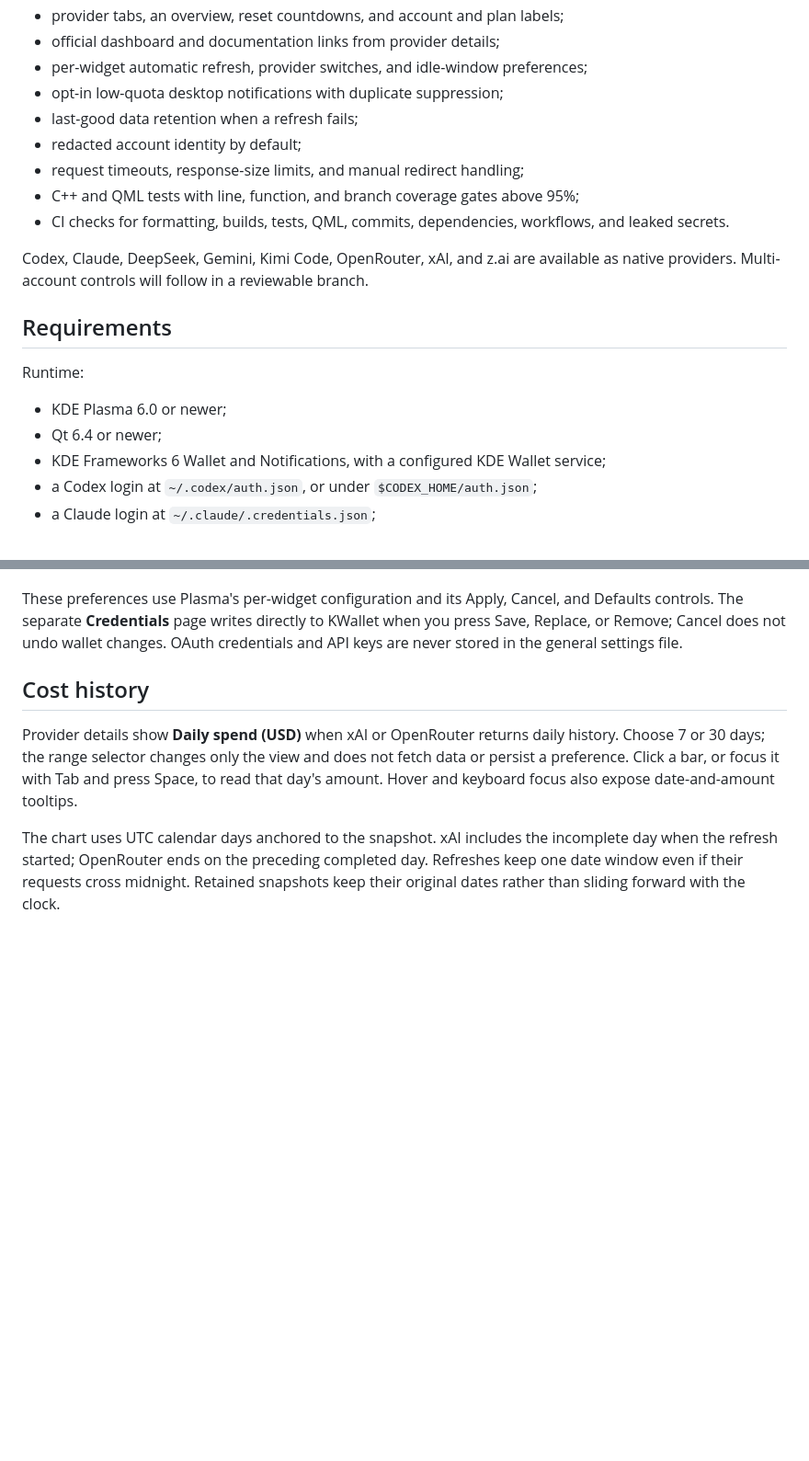
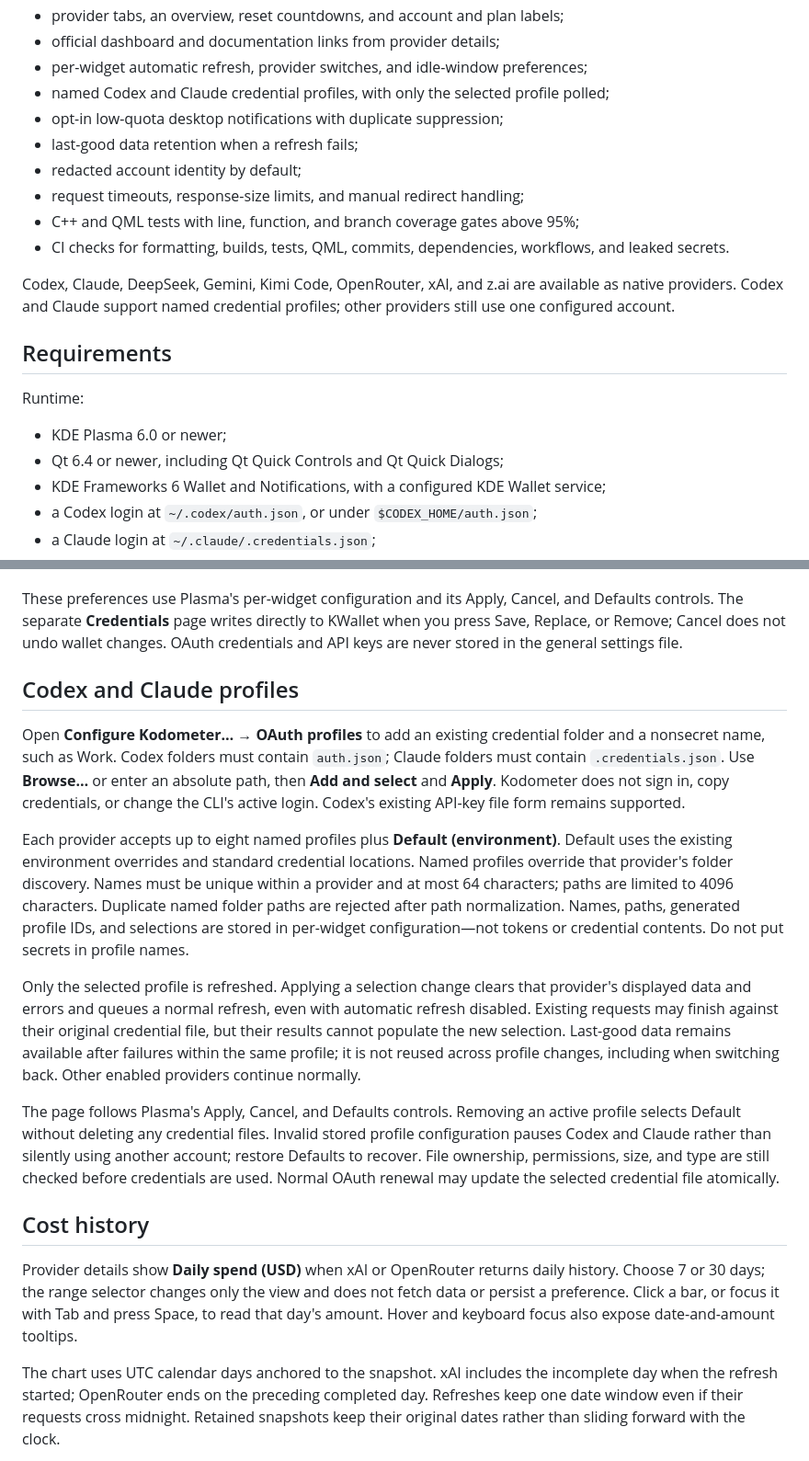
Before and after one commit to kyaulabs/kodometer, a Markdown page: README.md, 2 parts joined by grey strips. Shown at 92% size. Rendered like a GitHub page; blank space fills up the shorter version.

Commit message:
docs(profiles): explain selection and credential boundaries

```diff
--- a/README.md
+++ b/README.md
@@ -25,6 +25,7 @@ Kodometer is under active development. The current release foundation includes:
 - provider tabs, an overview, reset countdowns, and account and plan labels;
 - official dashboard and documentation links from provider details;
 - per-widget automatic refresh, provider switches, and idle-window preferences;
+- named Codex and Claude credential profiles, with only the selected profile polled;
 - opt-in low-quota desktop notifications with duplicate suppression;
 - last-good data retention when a refresh fails;
 - redacted account identity by default;
@@ -32,14 +33,14 @@ Kodometer is under active development. The current release foundation includes:
 - C++ and QML tests with line, function, and branch coverage gates above 95%;
 - CI checks for formatting, builds, tests, QML, commits, dependencies, workflows, and leaked secrets.
 
-Codex, Claude, DeepSeek, Gemini, Kimi Code, OpenRouter, xAI, and z.ai are available as native providers. Multi-account controls will follow in a reviewable branch.
+Codex, Claude, DeepSeek, Gemini, Kimi Code, OpenRouter, xAI, and z.ai are available as native providers. Codex and Claude support named credential profiles; other providers still use one configured account.
 
 ## Requirements
 
 Runtime:
 
 - KDE Plasma 6.0 or newer;
-- Qt 6.4 or newer;
+- Qt 6.4 or newer, including Qt Quick Controls and Qt Quick Dialogs;
 - KDE Frameworks 6 Wallet and Notifications, with a configured KDE Wallet service;
 - a Codex login at `~/.codex/auth.json`, or under `$CODEX_HOME/auth.json`;
 - a Claude login at `~/.claude/.credentials.json`;
@@ -172,6 +173,16 @@ Open **Configure Kodometer… → General** to choose which providers run and ho
 
 These preferences use Plasma's per-widget configuration and its Apply, Cancel, and Defaults controls. The separate **Credentials** page writes directly to KWallet when you press Save, Replace, or Remove; Cancel does not undo wallet changes. OAuth credentials and API keys are never stored in the general settings file.
 
+## Codex and Claude profiles
+
+Open **Configure Kodometer… → OAuth profiles** to add an existing credential folder and a nonsecret name, such as Work. Codex folders must contain `auth.json`; Claude folders must contain `.credentials.json`. Use **Browse…** or enter an absolute path, then **Add and select** and **Apply**. Kodometer does not sign in, copy credentials, or change the CLI's active login. Codex's existing API-key file form remains supported.
+
+Each provider accepts up to eight named profiles plus **Default (environment)**. Default uses the existing environment overrides and standard credential locations. Named profiles override that provider's folder discovery. Names must be unique within a provider and at most 64 characters; paths are limited to 4096 characters. Duplicate named folder paths are rejected after path normalization. Names, paths, generated profile IDs, and selections are stored in per-widget configuration—not tokens or credential contents. Do not put secrets in profile names.
+
+Only the selected profile is refreshed. Applying a selection change clears that provider's displayed data and errors and queues a normal refresh, even with automatic refresh disabled. Existing requests may finish against their original credential file, but their results cannot populate the new selection. Last-good data remains available after failures within the same profile; it is not reused across profile changes, including when switching back. Other enabled providers continue normally.
+
+The page follows Plasma's Apply, Cancel, and Defaults controls. Removing an active profile selects Default without deleting any credential files. Invalid stored profile configuration pauses Codex and Claude rather than silently using another account; restore Defaults to recover. File ownership, permissions, size, and type are still checked before credentials are used. Normal OAuth renewal may update the selected credential file atomically.
+
 ## Cost history
 
 Provider details show **Daily spend (USD)** when xAI or OpenRouter returns daily history. Choose 7 or 30 days; the range selector changes only the view and does not fetch data or persist a preference. Click a bar, or focus it with Tab and press Space, to read that day's amount. Hover and keyboard focus also expose date-and-amount tooltips.
```
Also changed, not shown: other parts of README.md (+2 -2 lines), docs/architecture/0002-native-provider-adapters.md (+4 -0 lines).
